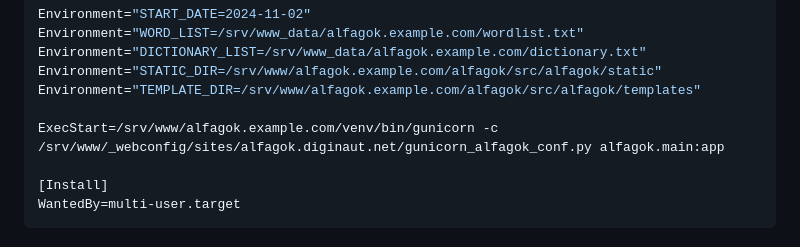
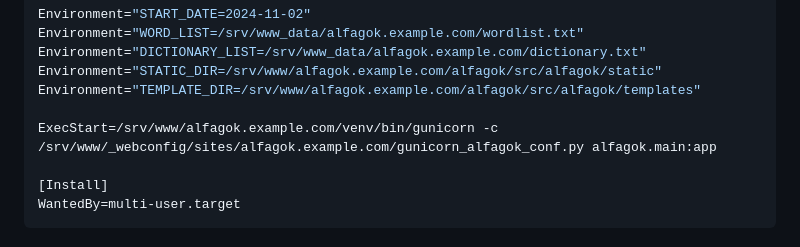
Before and after one commit to aquatix/alfagok, a Markdown page: README.md, the part around the change. Rendered like a GitHub page.

Commit message:
example.com

```diff
--- a/README.md
+++ b/README.md
@@ -89,7 +89,7 @@ Environment="DICTIONARY_LIST=/srv/www_data/alfagok.example.com/dictionary.txt"
 Environment="STATIC_DIR=/srv/www/alfagok.example.com/alfagok/src/alfagok/static"
 Environment="TEMPLATE_DIR=/srv/www/alfagok.example.com/alfagok/src/alfagok/templates"
 
-ExecStart=/srv/www/alfagok.example.com/venv/bin/gunicorn -c /srv/www/_webconfig/sites/alfagok.diginaut.net/gunicorn_alfagok_conf.py alfagok.main:app
+ExecStart=/srv/www/alfagok.example.com/venv/bin/gunicorn -c /srv/www/_webconfig/sites/alfagok.example.com/gunicorn_alfagok_conf.py alfagok.main:app
 
 [Install]
 WantedBy=multi-user.target
```
